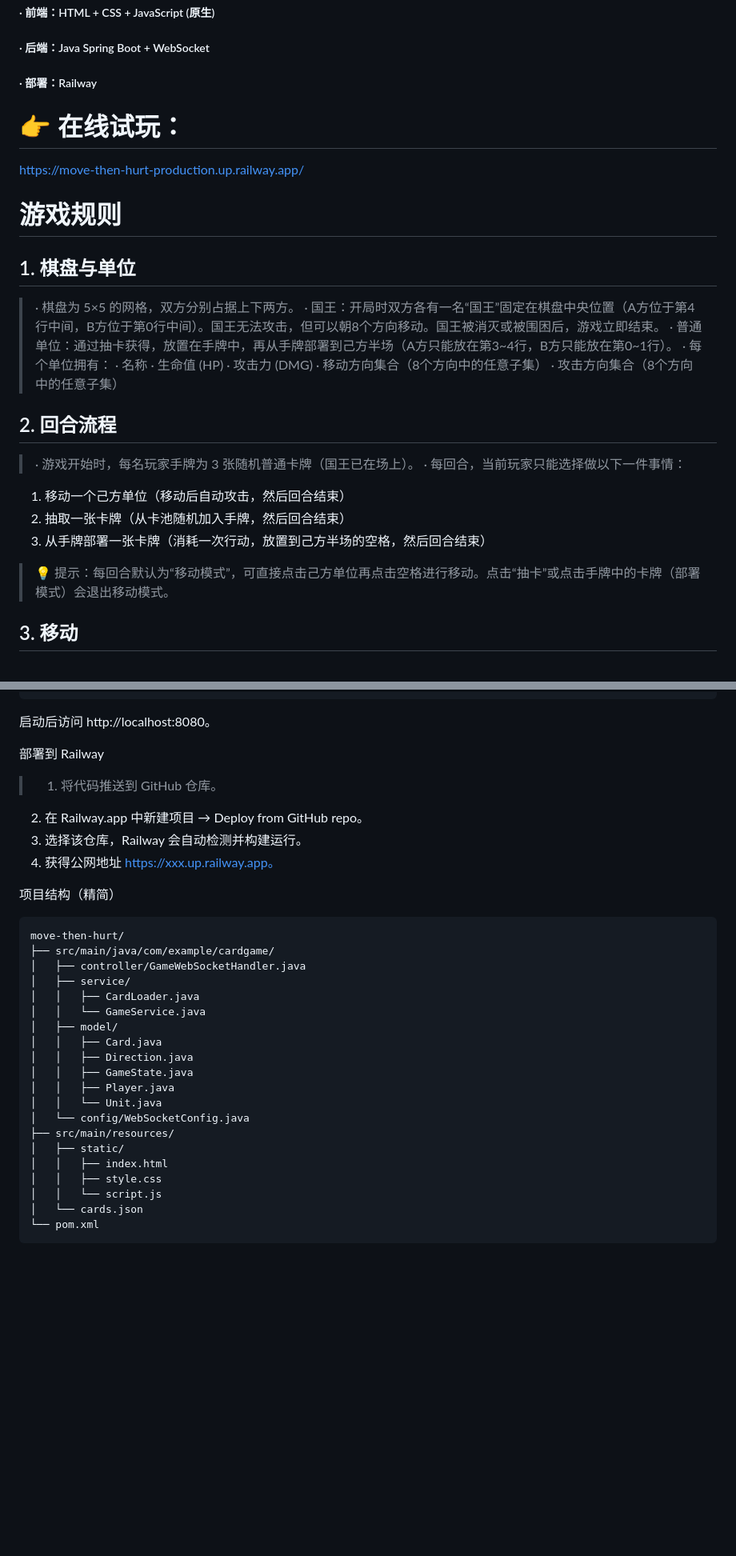
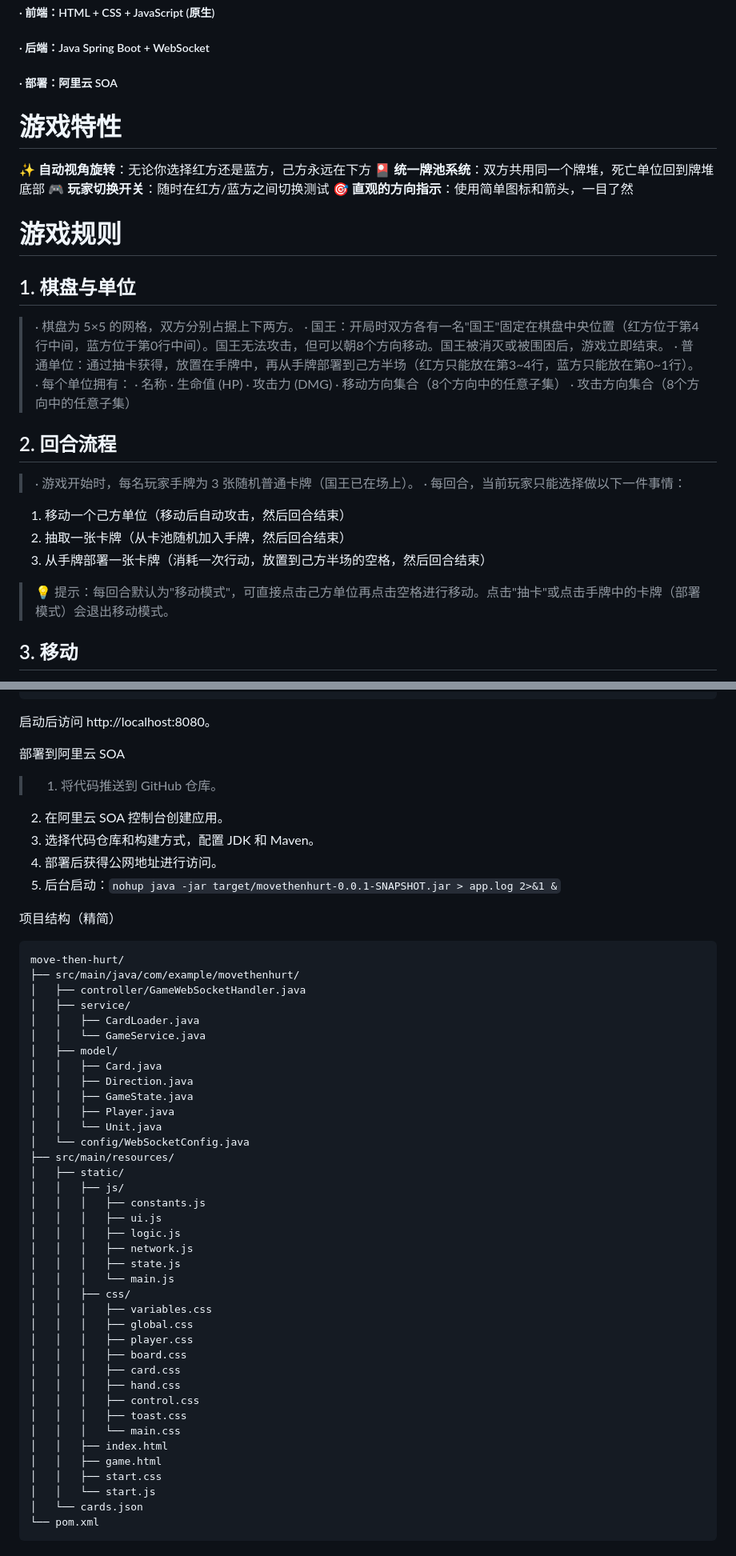
Before and after one commit to wunai-xc/Move-then-Hurt, a Markdown page: README.md, 2 parts joined by grey strips. Shown at 80% size. Drawn GitHub-style; blank space fills up the shorter version.

Commit message:
docs: 更新README.md，贴合新版游戏规则

````diff
--- a/README.md
+++ b/README.md
@@ -12,18 +12,22 @@
 
 ##### · 前端：HTML + CSS + JavaScript (原生)
 ##### · 后端：Java Spring Boot + WebSocket
-##### · 部署：Railway
+##### · 部署：阿里云 SOA
 
-# 👉 在线试玩：
-https://move-then-hurt-production.up.railway.app/
+# 游戏特性
+
+✨ **自动视角旋转**：无论你选择红方还是蓝方，己方永远在下方
+🎴 **统一牌池系统**：双方共用同一个牌堆，死亡单位回到牌堆底部
+🎮 **玩家切换开关**：随时在红方/蓝方之间切换测试
+🎯 **直观的方向指示**：使用简单图标和箭头，一目了然
 
 # 游戏规则
 
 ## 1. 棋盘与单位
 
 > · 棋盘为 5×5 的网格，双方分别占据上下两方。
-· 国王：开局时双方各有一名“国王”固定在棋盘中央位置（A方位于第4行中间，B方位于第0行中间）。国王无法攻击，但可以朝8个方向移动。国王被消灭或被围困后，游戏立即结束。
-· 普通单位：通过抽卡获得，放置在手牌中，再从手牌部署到己方半场（A方只能放在第3~4行，B方只能放在第0~1行）。
+· 国王：开局时双方各有一名"国王"固定在棋盘中央位置（红方位于第4行中间，蓝方位于第0行中间）。国王无法攻击，但可以朝8个方向移动。国王被消灭或被围困后，游戏立即结束。
+· 普通单位：通过抽卡获得，放置在手牌中，再从手牌部署到己方半场（红方只能放在第3~4行，蓝方只能放在第0~1行）。
 · 每个单位拥有：
   · 名称
   · 生命值 (HP)
@@ -39,7 +43,7 @@ https://move-then-hurt-production.up.railway.app/
   2. 抽取一张卡牌（从卡池随机加入手牌，然后回合结束）
   3. 从手牌部署一张卡牌（消耗一次行动，放置到己方半场的空格，然后回合结束）
 
-> 💡 提示：每回合默认为“移动模式”，可直接点击己方单位再点击空格进行移动。点击“抽卡”或点击手牌中的卡牌（部署模式）会退出移动模式。
+> 💡 提示：每回合默认为"移动模式"，可直接点击己方单位再点击空格进行移动。点击"抽卡"或点击手牌中的卡牌（部署模式）会退出移动模式。
 
 ## 3. 移动
 
@@ -96,18 +104,19 @@ mvn clean spring-boot:run
 
 启动后访问 http://localhost:8080。
 
-部署到 Railway
+部署到阿里云 SOA
 
 > 1. 将代码推送到 GitHub 仓库。
-2. 在 Railway.app 中新建项目 → Deploy from GitHub repo。
-3. 选择该仓库，Railway 会自动检测并构建运行。
-4. 获得公网地址 https://xxx.up.railway.app。
+2. 在阿里云 SOA 控制台创建应用。
+3. 选择代码仓库和构建方式，配置 JDK 和 Maven。
+4. 部署后获得公网地址进行访问。
+5. 后台启动：`nohup java -jar target/movethenhurt-0.0.1-SNAPSHOT.jar > app.log 2>&1 &`
 
 项目结构（精简）
 
 ```
 move-then-hurt/
-├── src/main/java/com/example/cardgame/
+├── src/main/java/com/example/movethenhurt/
 │   ├── controller/GameWebSocketHandler.java
 │   ├── service/
 │   │   ├── CardLoader.java
@@ -121,9 +130,27 @@ move-then-hurt/
 │   └── config/WebSocketConfig.java
 ├── src/main/resources/
 │   ├── static/
+│   │   ├── js/
+│   │   │   ├── constants.js
+│   │   │   ├── ui.js
+│   │   │   ├── logic.js
+│   │   │   ├── network.js
+│   │   │   ├── state.js
+│   │   │   └── main.js
+│   │   ├── css/
+│   │   │   ├── variables.css
+│   │   │   ├── global.css
+│   │   │   ├── player.css
+│   │   │   ├── board.css
+│   │   │   ├── card.css
+│   │   │   ├── hand.css
+│   │   │   ├── control.css
+│   │   │   ├── toast.css
+│   │   │   └── main.css
 │   │   ├── index.html
-│   │   ├── style.css
-│   │   └── script.js
+│   │   ├── game.html
+│   │   ├── start.css
+│   │   └── start.js
 │   └── cards.json
 └── pom.xml
 ```
````
Also changed, not shown: other parts of README.md (+7 -3 lines).
